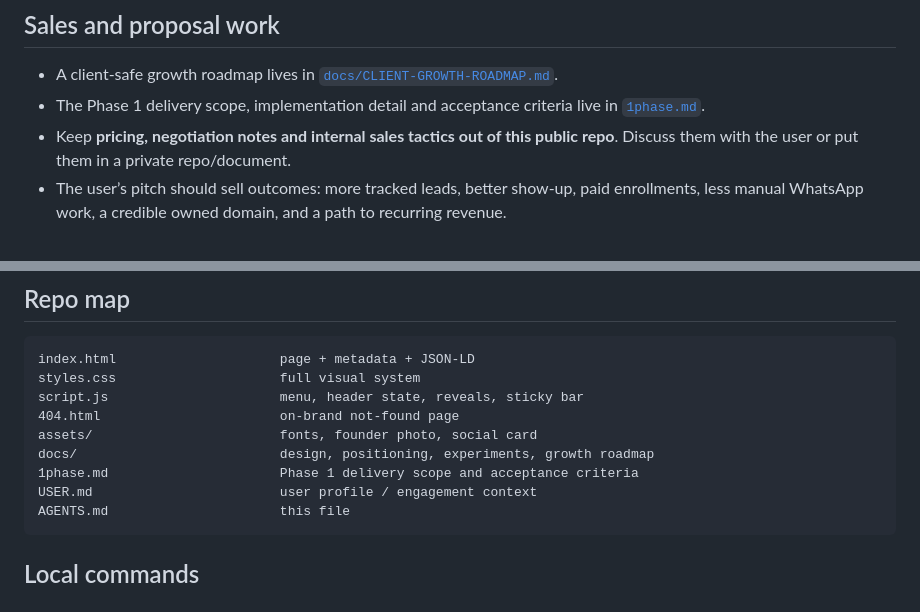
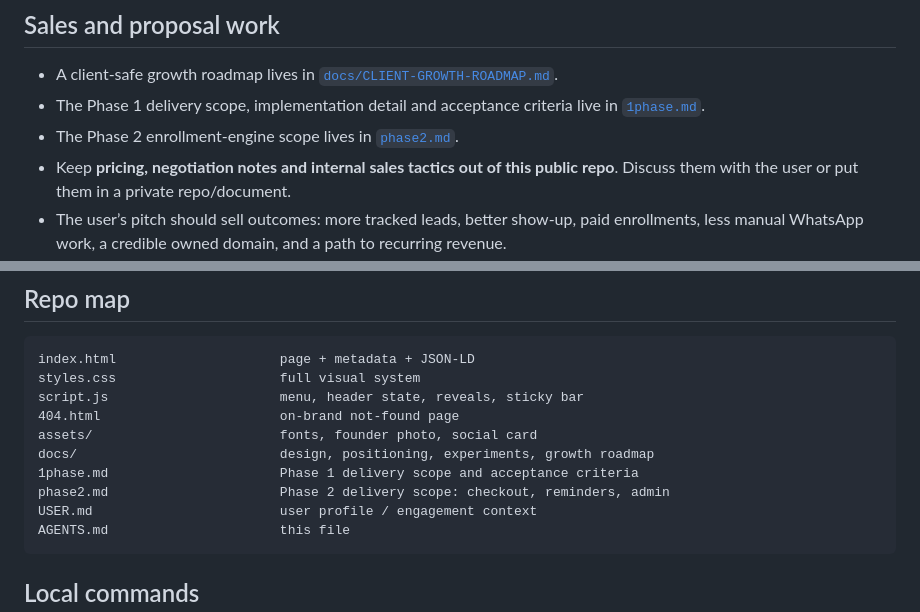
Before and after one commit to KarthikeyaPodicheti/kushal-learning-centre, a Markdown page: AGENTS.md, 2 parts joined by grey strips. GitHub-like rendering.

````diff
--- a/AGENTS.md
+++ b/AGENTS.md
@@ -88,6 +88,7 @@ Keep the marketing site separate from the application layer unless there is a st
 
 - A client-safe growth roadmap lives in [`docs/CLIENT-GROWTH-ROADMAP.md`](docs/CLIENT-GROWTH-ROADMAP.md).
 - The Phase 1 delivery scope, implementation detail and acceptance criteria live in [`1phase.md`](1phase.md).
+- The Phase 2 enrollment-engine scope lives in [`phase2.md`](phase2.md).
 - Keep **pricing, negotiation notes and internal sales tactics out of this public repo**. Discuss them with the user or put them in a private repo/document.
 - The user’s pitch should sell outcomes: more tracked leads, better show-up, paid enrollments, less manual WhatsApp work, a credible owned domain, and a path to recurring revenue.
 - Do not promise revenue. Use the client’s real fee/batch numbers to frame payback; ask for them first.
@@ -103,6 +104,7 @@ script.js                      menu, header state, reveals, sticky bar
 assets/                        fonts, founder photo, social card
 docs/                          design, positioning, experiments, growth roadmap
 1phase.md                      Phase 1 delivery scope and acceptance criteria
+phase2.md                      Phase 2 delivery scope: checkout, reminders, admin
 USER.md                        user profile / engagement context
 AGENTS.md                      this file
 ```
````
Also changed, not shown: README.md (+2 -1 lines), phase2.md (added, +390 -0 lines).
